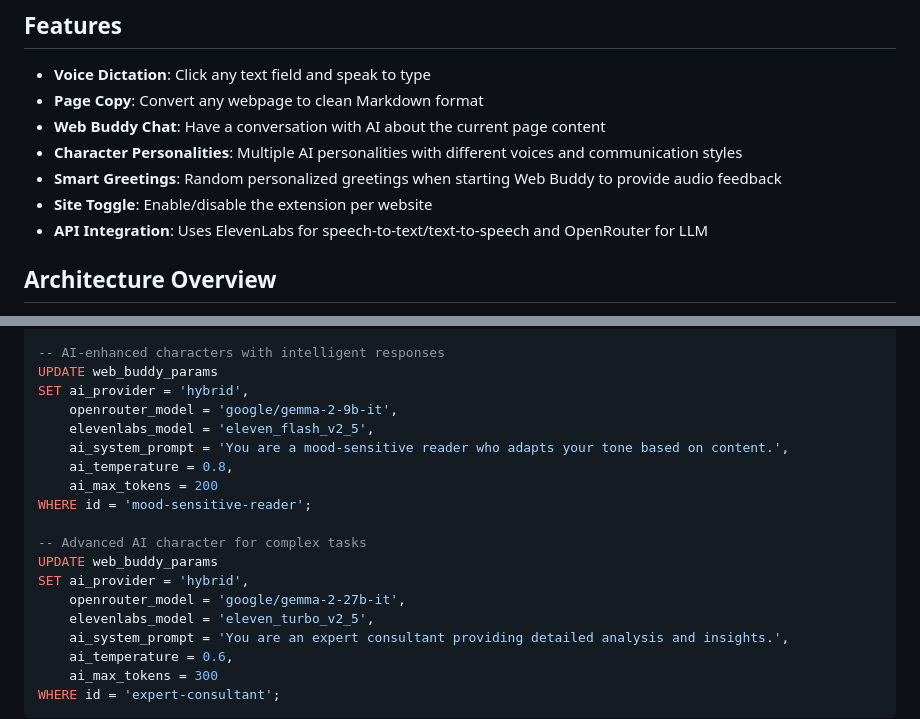
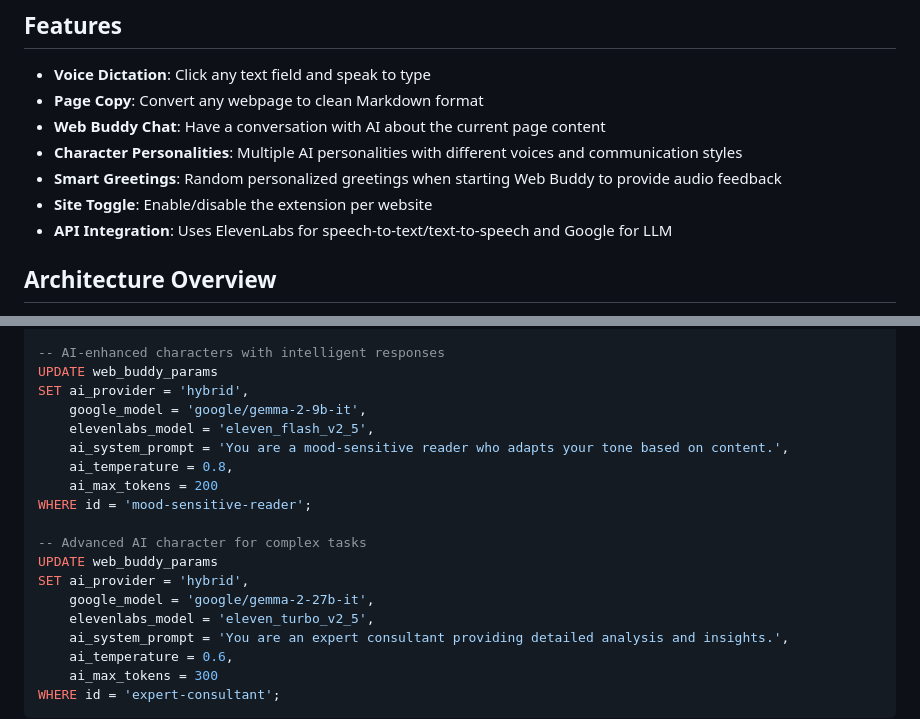
Before and after one commit to ngelik/tts-web-buddy-tech-demo, a Markdown page: README.md, 2 parts joined by grey strips. Drawn GitHub-style.

```diff
--- a/README.md
+++ b/README.md
@@ -10,7 +10,7 @@ A voice-first AI Chrome extension that provides dictation, page copying, and con
 - **Character Personalities**: Multiple AI personalities with different voices and communication styles
 - **Smart Greetings**: Random personalized greetings when starting Web Buddy to provide audio feedback
 - **Site Toggle**: Enable/disable the extension per website
-- **API Integration**: Uses ElevenLabs for speech-to-text/text-to-speech and OpenRouter for LLM
+- **API Integration**: Uses ElevenLabs for speech-to-text/text-to-speech and Google for LLM
 
 ## Architecture Overview
 
@@ -445,7 +441,7 @@ WHERE id = 'multilingual-clarity-assistant';
 -- AI-enhanced characters with intelligent responses
 UPDATE web_buddy_params
 SET ai_provider = 'hybrid',
-    openrouter_model = 'google/gemma-2-9b-it',
+    google_model = 'google/gemma-2-9b-it',
     elevenlabs_model = 'eleven_flash_v2_5',
     ai_system_prompt = 'You are a mood-sensitive reader who adapts your tone based on content.',
     ai_temperature = 0.8,
@@ -455,7 +451,7 @@ WHERE id = 'mood-sensitive-reader';
 -- Advanced AI character for complex tasks
 UPDATE web_buddy_params
 SET ai_provider = 'hybrid',
-    openrouter_model = 'google/gemma-2-27b-it',
+    google_model = 'google/gemma-2-27b-it',
     elevenlabs_model = 'eleven_turbo_v2_5',
     ai_system_prompt = 'You are an expert consultant providing detailed analysis and insights.',
     ai_temperature = 0.6,
```
Also changed, not shown: other parts of README.md (+24 -28 lines).
